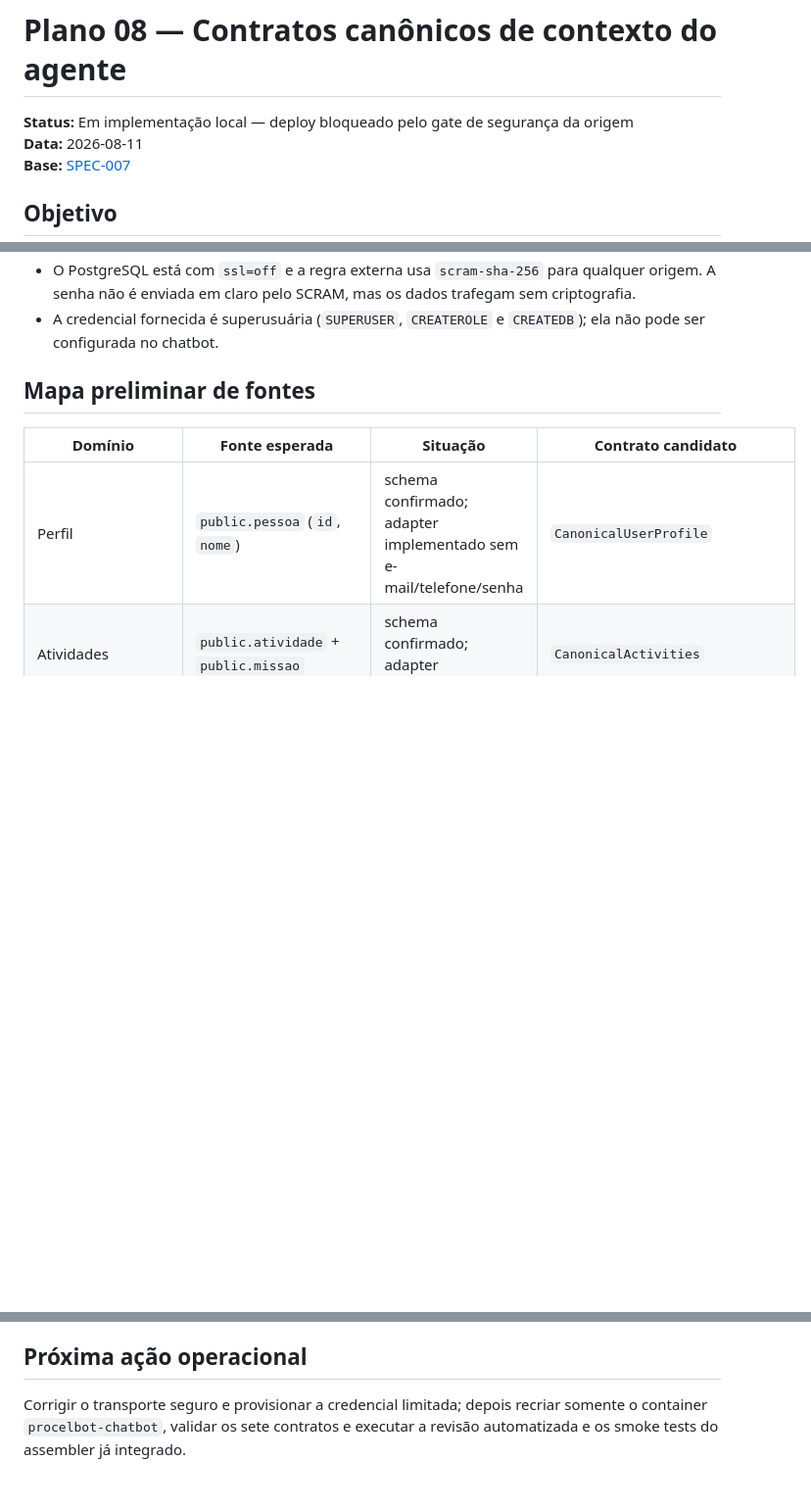
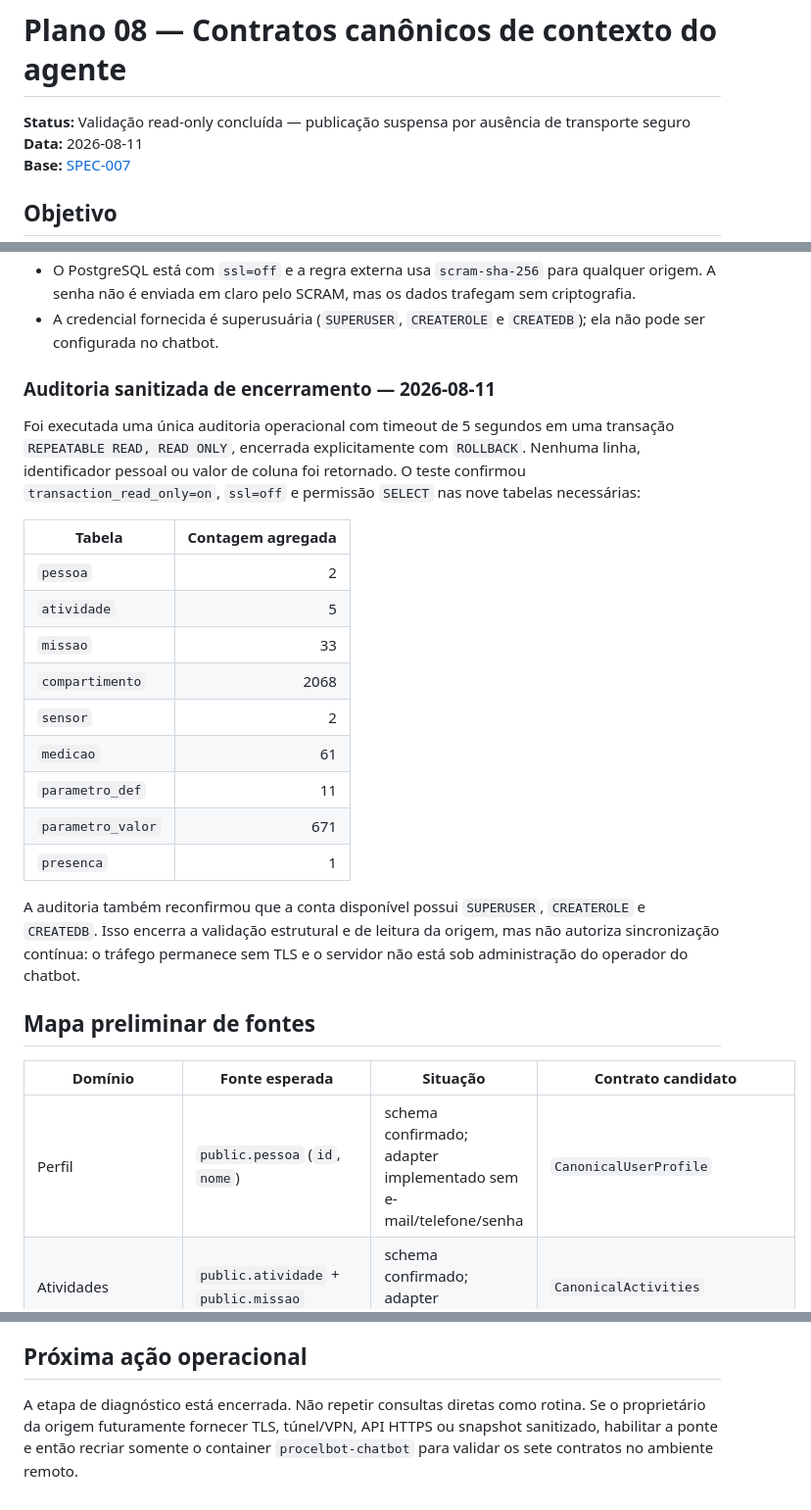
Before and after one commit to DanielPonttes/Chatbot-generico, a Markdown page: docs/plans/08-canonical-data-contracts.md, 3 parts joined by grey strips. Shown at 98% size. GitHub-like rendering; blank space fills up the shorter version.

Commit message:
docs: conclude canonical snapshot diagnostic audit and suspend remote activation due to security constraints

```diff
--- a/docs/plans/08-canonical-data-contracts.md
+++ b/docs/plans/08-canonical-data-contracts.md
@@ -1,6 +1,6 @@
 # Plano 08 — Contratos canônicos de contexto do agente
 
-**Status:** Em implementação local — deploy bloqueado pelo gate de segurança da origem
+**Status:** Validação read-only concluída — publicação suspensa por ausência de transporte seguro
 **Data:** 2026-08-11
 **Base:** [SPEC-007](../specs/07-canonical-data-contracts.md)
 
@@ -26,6 +26,31 @@ estado de sensor.
   trafegam sem criptografia.
 - A credencial fornecida é superusuária (`SUPERUSER`, `CREATEROLE` e
   `CREATEDB`); ela não pode ser configurada no chatbot.
+
+### Auditoria sanitizada de encerramento — 2026-08-11
+
+Foi executada uma única auditoria operacional com timeout de 5 segundos em uma
+transação `REPEATABLE READ, READ ONLY`, encerrada explicitamente com `ROLLBACK`.
+Nenhuma linha, identificador pessoal ou valor de coluna foi retornado. O teste
+confirmou `transaction_read_only=on`, `ssl=off` e permissão `SELECT` nas nove
+tabelas necessárias:
+
+| Tabela | Contagem agregada |
+| --- | ---: |
+| `pessoa` | 2 |
+| `atividade` | 5 |
+| `missao` | 33 |
+| `compartimento` | 2068 |
+| `sensor` | 2 |
+| `medicao` | 61 |
+| `parametro_def` | 11 |
+| `parametro_valor` | 671 |
+| `presenca` | 1 |
+
+A auditoria também reconfirmou que a conta disponível possui `SUPERUSER`,
+`CREATEROLE` e `CREATEDB`. Isso encerra a validação estrutural e de leitura da
+origem, mas não autoriza sincronização contínua: o tráfego permanece sem TLS e
+o servidor não está sob administração do operador do chatbot.
 
 ## Mapa preliminar de fontes
 
@@ -80,6 +105,7 @@ nas tabelas necessárias. O chatbot não deve receber a senha do DBA.
 
 ## Próxima ação operacional
 
-Corrigir o transporte seguro e provisionar a credencial limitada; depois
-recriar somente o container `procelbot-chatbot`, validar os sete contratos e
-executar a revisão automatizada e os smoke tests do assembler já integrado.
+A etapa de diagnóstico está encerrada. Não repetir consultas diretas como rotina.
+Se o proprietário da origem futuramente fornecer TLS, túnel/VPN, API HTTPS ou
+snapshot sanitizado, habilitar a ponte e então recriar somente o container
+`procelbot-chatbot` para validar os sete contratos no ambiente remoto.
```
Also changed, not shown: docs/specs/08-canonical-snapshot-bridge.md (+10 -1 lines).
